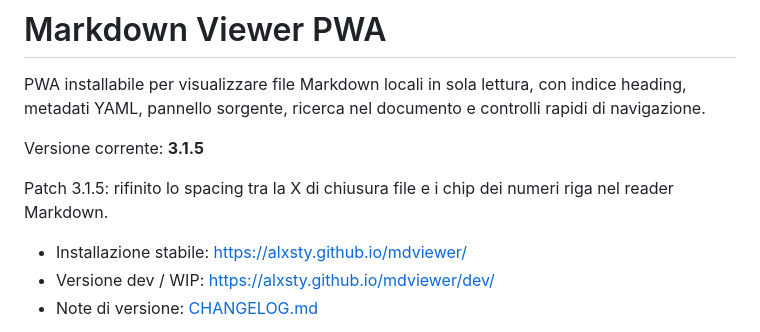
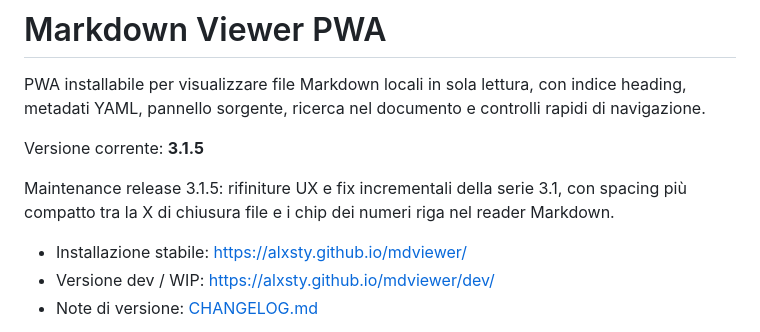
Before and after one commit to alxsty/mdviewer, a Markdown page: README.md, the part around the change. GitHub-like rendering.

Commit message:
Release 3.1.5

```diff
--- a/README.md
+++ b/README.md
@@ -4,7 +4,7 @@ PWA installabile per visualizzare file Markdown locali in sola lettura, con indi
 
 Versione corrente: **3.1.5**
 
-Patch 3.1.5: rifinito lo spacing tra la X di chiusura file e i chip dei numeri riga nel reader Markdown.
+Maintenance release 3.1.5: rifiniture UX e fix incrementali della serie 3.1, con spacing più compatto tra la X di chiusura file e i chip dei numeri riga nel reader Markdown.
 
 - Installazione stabile: <https://alxsty.github.io/mdviewer/>
 - Versione dev / WIP: <https://alxsty.github.io/mdviewer/dev/>
```
Also changed, not shown: CHANGELOG.md (+1 -0 lines).
